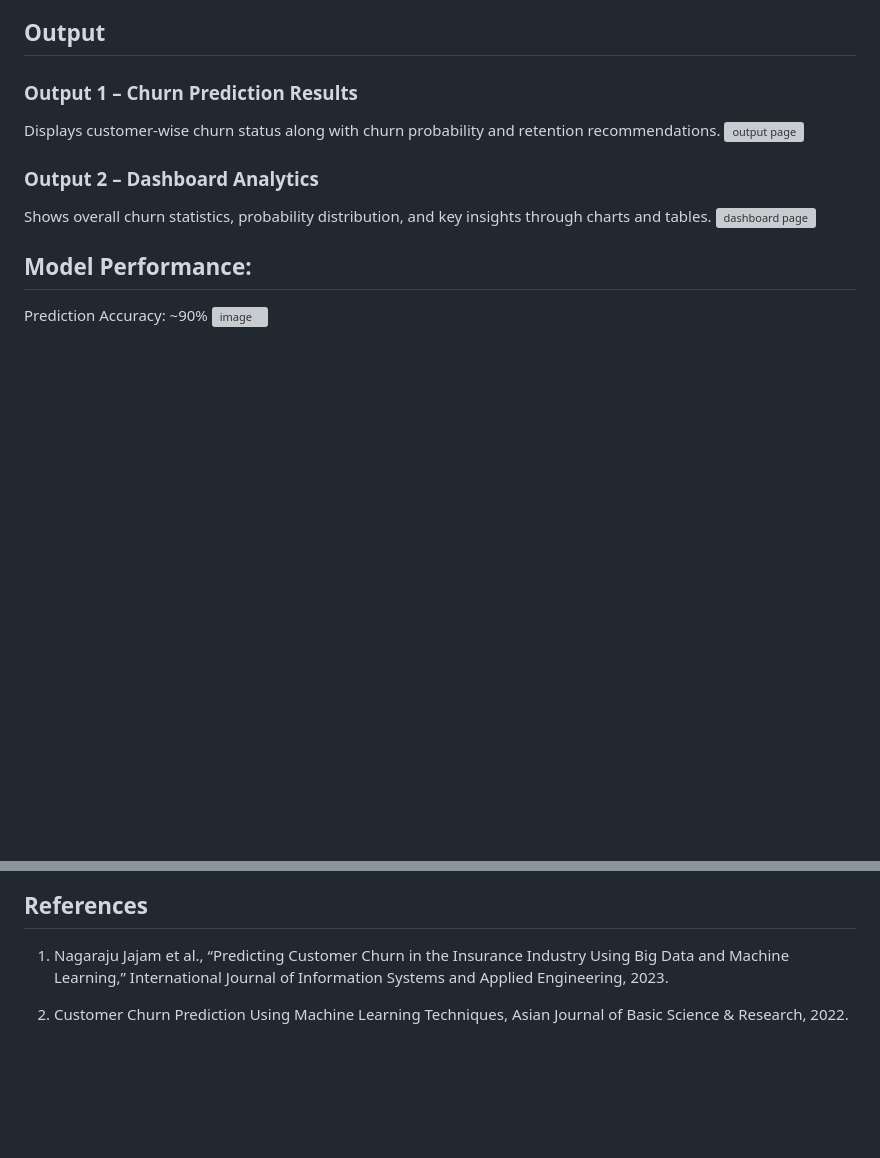
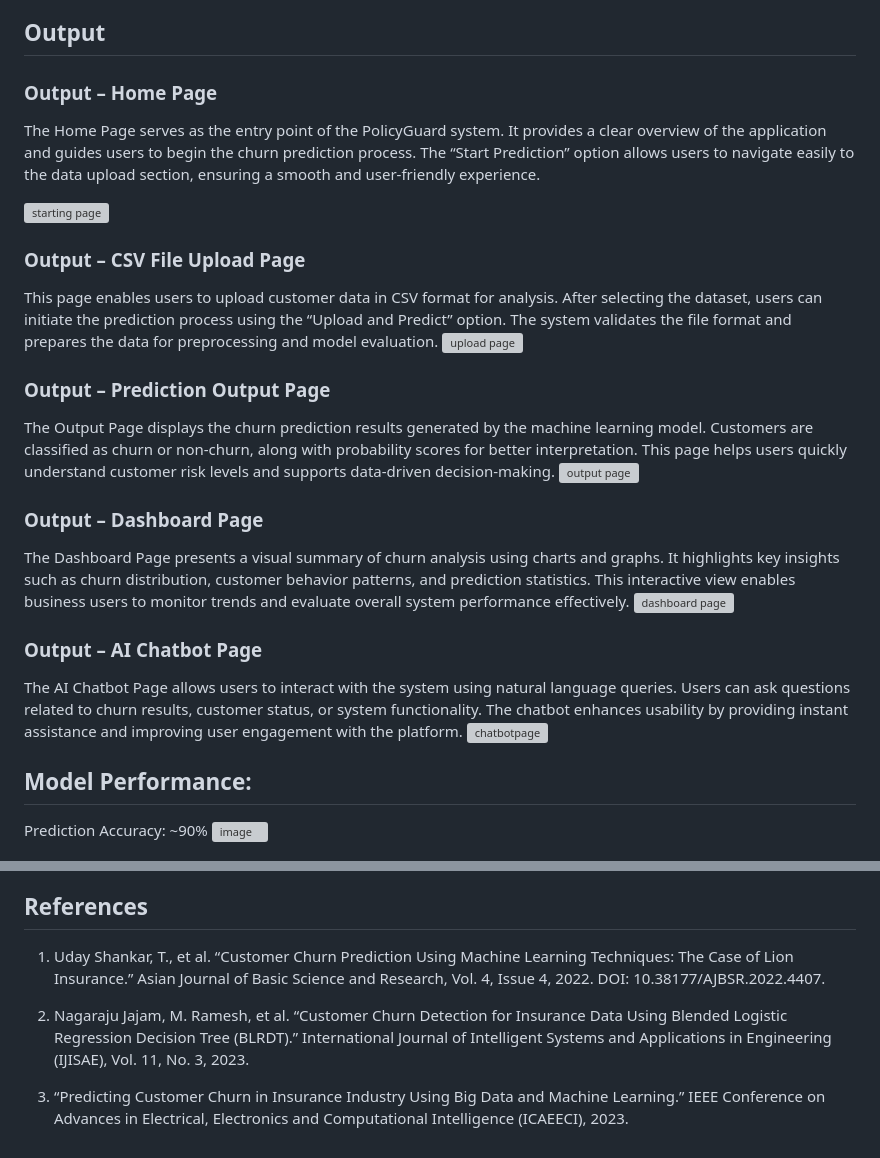
Before and after one commit to Safeeq-Fazil/Policy-Guard, a Markdown page: README.md, 2 parts joined by grey strips. Drawn GitHub-style; blank space fills up the shorter version; grey boxes are pictures that could not be loaded.

Commit message:
Enhance README with output descriptions and references
Updated the README to include detailed descriptions of various output pages and revised references for accuracy.

```diff
--- a/README.md
+++ b/README.md
@@ -47,15 +47,36 @@ VS Code for coding, debugging, and project management; Git for version control.
 The system architecture follows a client–server model where users interact through a web interface to upload insurance customer data. The Flask backend processes the data, applies preprocessing techniques, and sends it to the trained machine learning models. Prediction results are then returned to the dashboard for visualization and analysis. An AI chatbot module optionally assists users by explaining churn predictions and providing insights.
 
 ## Output
-### Output 1 – Churn Prediction Results
-Displays customer-wise churn status along with churn probability and retention recommendations.
-<img width="1885" height="910" alt="output page" src="https://github.com/user-attachments/assets/f79e5bf3-a50a-4bd9-a041-81abe71a5124" />
+
+### Output – Home Page
+
+The Home Page serves as the entry point of the PolicyGuard system. It provides a clear overview of the application and guides users to begin the churn prediction process. The “Start Prediction” option allows users to navigate easily to the data upload section, ensuring a smooth and user-friendly experience.
+
+<img width="1906" height="927" alt="starting page" src="https://github.com/user-attachments/assets/bbe95c40-b5c5-4b4f-aa3a-7d559adf4900" />
 
 
-### Output 2 – Dashboard Analytics
+### Output – CSV File Upload Page
 
-Shows overall churn statistics, probability distribution, and key insights through charts and tables.
-<img width="1901" height="923" alt="dashboard page" src="https://github.com/user-attachments/assets/322da747-5de7-4ac2-ac23-5427a5a7c0b9" />
+This page enables users to upload customer data in CSV format for analysis. After selecting the dataset, users can initiate the prediction process using the “Upload and Predict” option. The system validates the file format and prepares the data for preprocessing and model evaluation.
+<img width="1899" height="920" alt="upload page" src="https://github.com/user-attachments/assets/a2795ebe-c942-47ea-9e7f-6615381a8162" />
+
+
+### Output – Prediction Output Page
+
+The Output Page displays the churn prediction results generated by the machine learning model. Customers are classified as churn or non-churn, along with probability scores for better interpretation. This page helps users quickly understand customer risk levels and supports data-driven decision-making.
+<img width="1885" height="910" alt="output page" src="https://github.com/user-attachments/assets/e469b1d1-dbbb-4c85-9e81-9f704432aca3" />
+
+
+### Output – Dashboard Page
+
+The Dashboard Page presents a visual summary of churn analysis using charts and graphs. It highlights key insights such as churn distribution, customer behavior patterns, and prediction statistics. This interactive view enables business users to monitor trends and evaluate overall system performance effectively.
+<img width="1901" height="923" alt="dashboard page" src="https://github.com/user-attachments/assets/dd8f75d4-8f55-4843-a5be-3b23a3409cf8" />
+
+
+### Output – AI Chatbot Page
+
+The AI Chatbot Page allows users to interact with the system using natural language queries. Users can ask questions related to churn results, customer status, or system functionality. The chatbot enhances usability by providing instant assistance and improving user engagement with the platform.
+<img width="1915" height="928" alt="chatbotpage" src="https://github.com/user-attachments/assets/735b5da4-3b4f-47c2-9761-8c1474e58a0c" />
 
 
 ## Model Performance:
@@ -67,6 +88,8 @@ Prediction Accuracy: ~90%
 The PolicyGuard system significantly improves the ability of insurance companies to identify potential churners at an early stage. By replacing manual analysis with automated machine learning predictions, the system enhances decision-making speed and accuracy. The interactive dashboard and recommendation engine help business teams design targeted retention strategies, reducing customer attrition and improving revenue stability. This project demonstrates the practical application of machine learning in real-world insurance analytics and supports sustainable customer relationship management.
 
 ## References
-1. Nagaraju Jajam et al., “Predicting Customer Churn in the Insurance Industry Using Big Data and Machine Learning,” International Journal of Information Systems and Applied Engineering, 2023.
+1. Uday Shankar, T., et al. “Customer Churn Prediction Using Machine Learning Techniques: The Case of Lion Insurance.” Asian Journal of Basic Science and Research, Vol. 4, Issue 4, 2022. DOI: 10.38177/AJBSR.2022.4407.
 
-2. Customer Churn Prediction Using Machine Learning Techniques, Asian Journal of Basic Science & Research, 2022.
+2. Nagaraju Jajam, M. Ramesh, et al. “Customer Churn Detection for Insurance Data Using Blended Logistic Regression Decision Tree (BLRDT).” International Journal of Intelligent Systems and Applications in Engineering (IJISAE), Vol. 11, No. 3, 2023.
+
+3. “Predicting Customer Churn in Insurance Industry Using Big Data and Machine Learning.” IEEE Conference on Advances in Electrical, Electronics and Computational Intelligence (ICAEECI), 2023.
```
